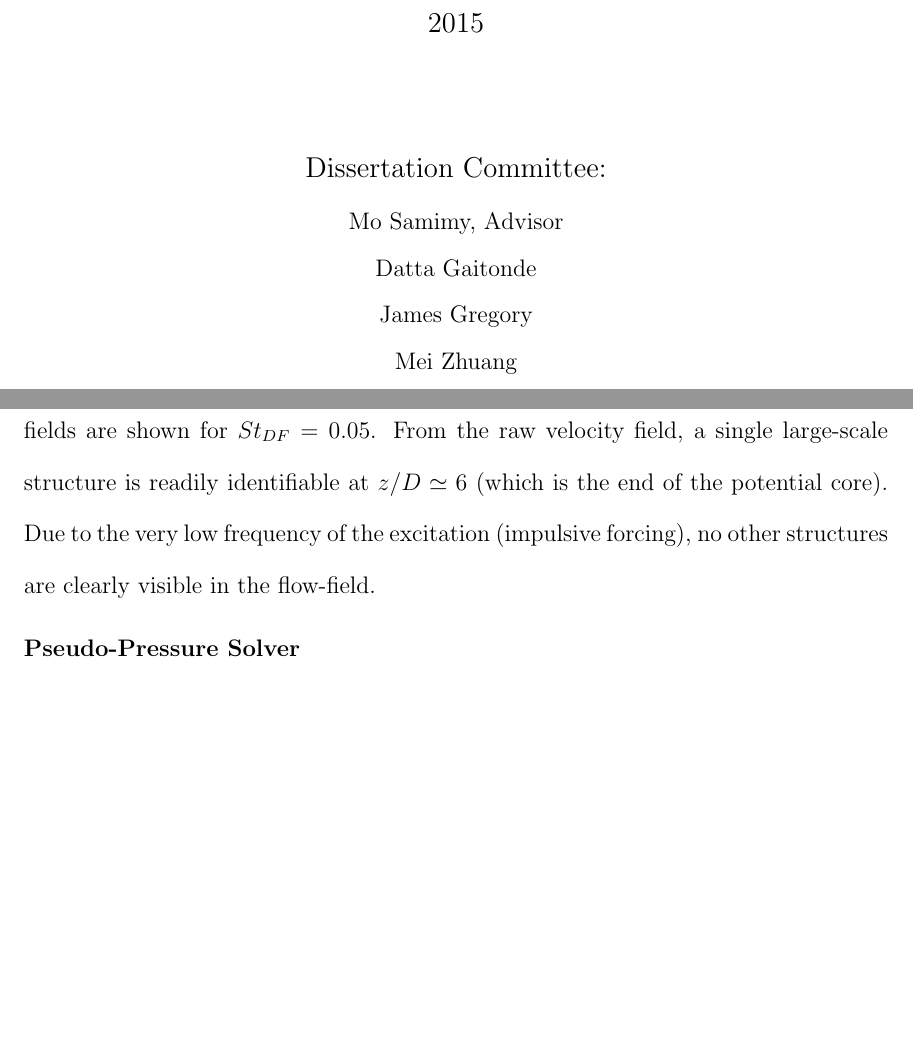
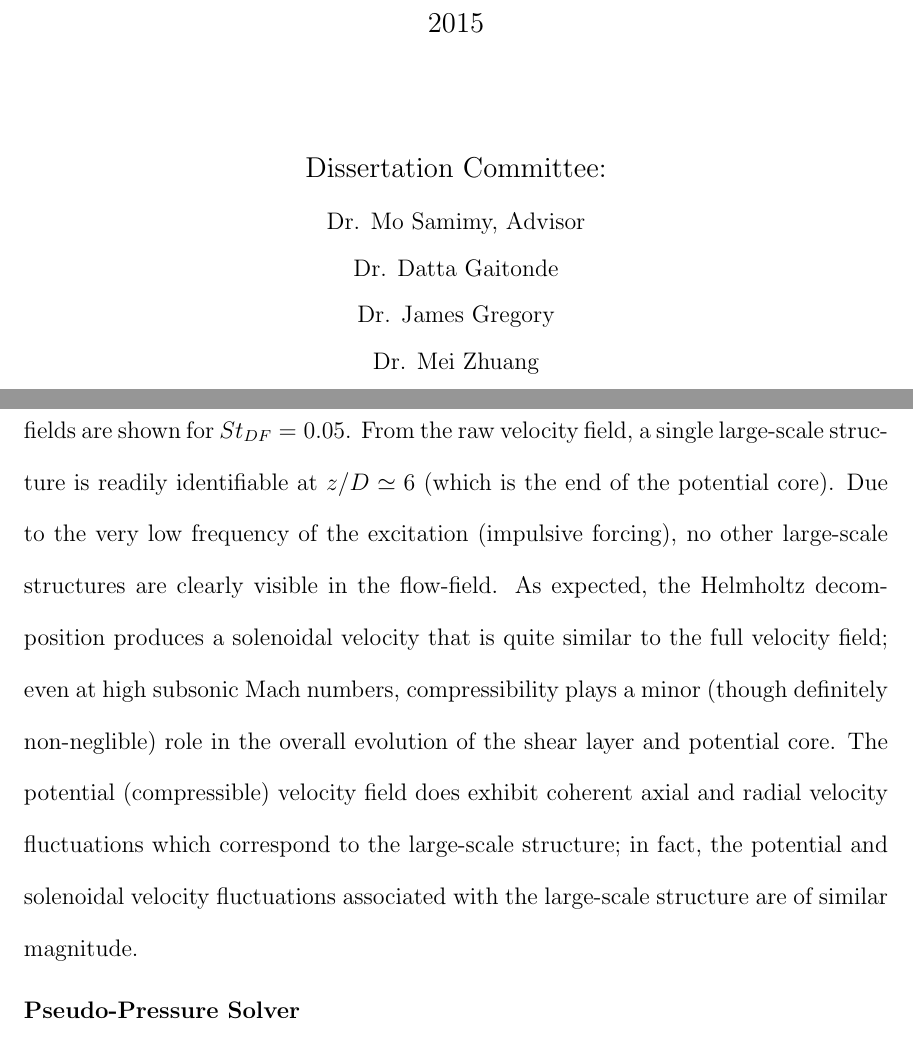
Before and after one commit to michaelcrawley/PhD_Dissertation, a LaTeX thesis (MCrawley_Dissertation.tex, which reads ch_acoustic_source.tex): two parts of pages 1 and 77 of 90 before the commit and two parts of pages 1 and 76 of 90 after it, joined at a grey line, cut so that both start at the same text, the shorter picture padded with empty space. Compiled offline with pdfLaTeX.

Commit message:
minor update

```diff
--- a/MCrawley_Dissertation.tex
+++ b/MCrawley_Dissertation.tex
@@ -31,32 +31,18 @@
 
 \begin{document}
 
-%
-% First, declare the parts of your title page
-%
-
 \author{Michael Crawley}
 \title{Understanding the Aeroacoustic Radiation Sources and Mechanism in High-Speed Jets}
 \authordegrees{B.S.}  % Degrees thus far, not including this one.
 \unit{Department of Mechanical Engineering}
 
-\advisorname{Mo Samimy}
-\member{Datta Gaitonde}
-\member{James Gregory}
-\member{Mei Zhuang}      % Normally you will have advisor + 2 members
-
-
-%
-% The following creates the title page
-%
+\advisorname{Dr. Mo Samimy}
+\member{Dr. Datta Gaitonde}
+\member{Dr. James Gregory}
+\member{Dr. Mei Zhuang}
 
 \maketitle
 \disscopyright
-
-
-%
-% Abstract goes here.
-%
 
 \begin{abstract}
   \input{abstract}
--- a/ch_acoustic_source.tex
+++ b/ch_acoustic_source.tex
@@ -154,7 +154,9 @@ Second-order accurate centered finite differences were again used to approximate
 Sample results for this procedure have been provided in \fig{fig:valid_helmholtz}.
 Here, the axial and radial velocity components for the original (estimated) and decomposed velocity fields are shown for $St_{DF}=0.05$.
 From the raw velocity field, a single large-scale structure is readily identifiable at $z/D \simeq 6$ (which is the end of the potential core).
-Due to the very low frequency of the excitation (impulsive forcing), no other structures are clearly visible in the flow-field.
+Due to the very low frequency of the excitation (impulsive forcing), no other large-scale structures are clearly visible in the flow-field.
+As expected, the Helmholtz decomposition produces a solenoidal velocity that is quite similar to the full velocity field; even at high subsonic Mach numbers, compressibility plays a minor (though definitely non-neglible) role in the overall evolution of the shear layer and potential core.
+The potential (compressible) velocity field does exhibit coherent axial and radial velocity fluctuations which correspond to the large-scale structure; in fact, the potential and solenoidal velocity fluctuations associated with the large-scale structure are of similar magnitude.
 \begin{figure}
 	\centering
 	\begin{subfigure}{0.5\textwidth}
```
Also changed, not shown: MCrawley_Dissertation.tex (32 more changed lines), ch_acoustic_source.tex (2 more changed lines).
